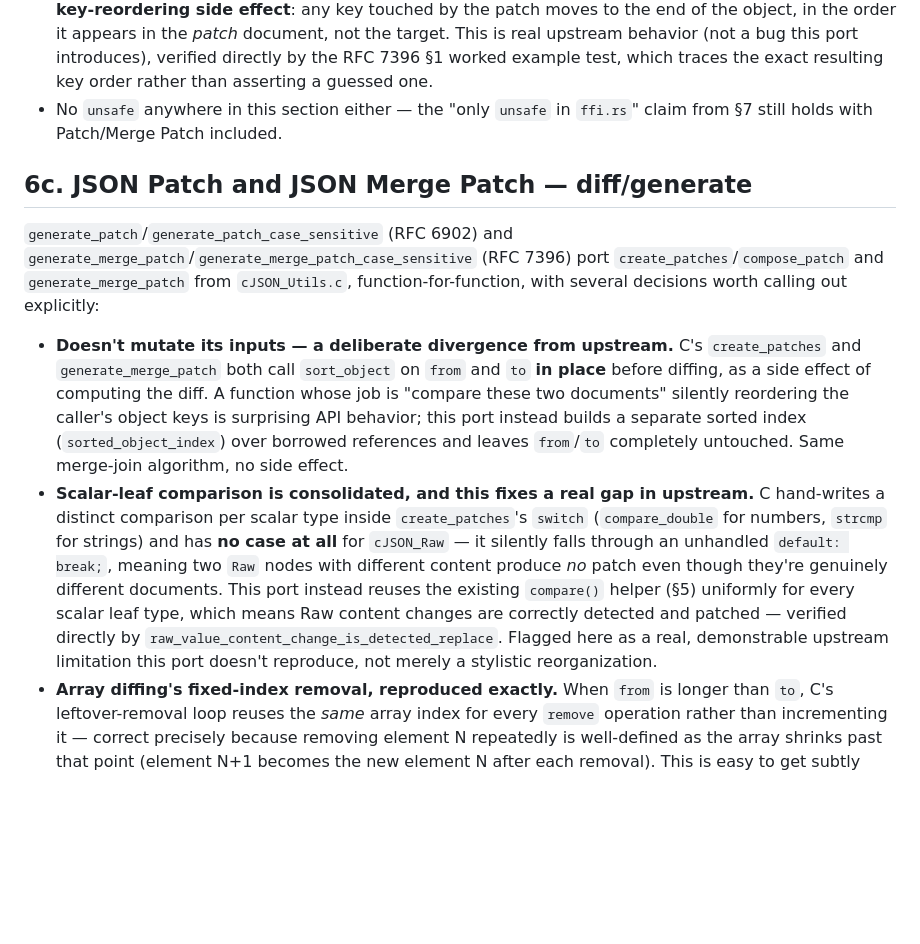
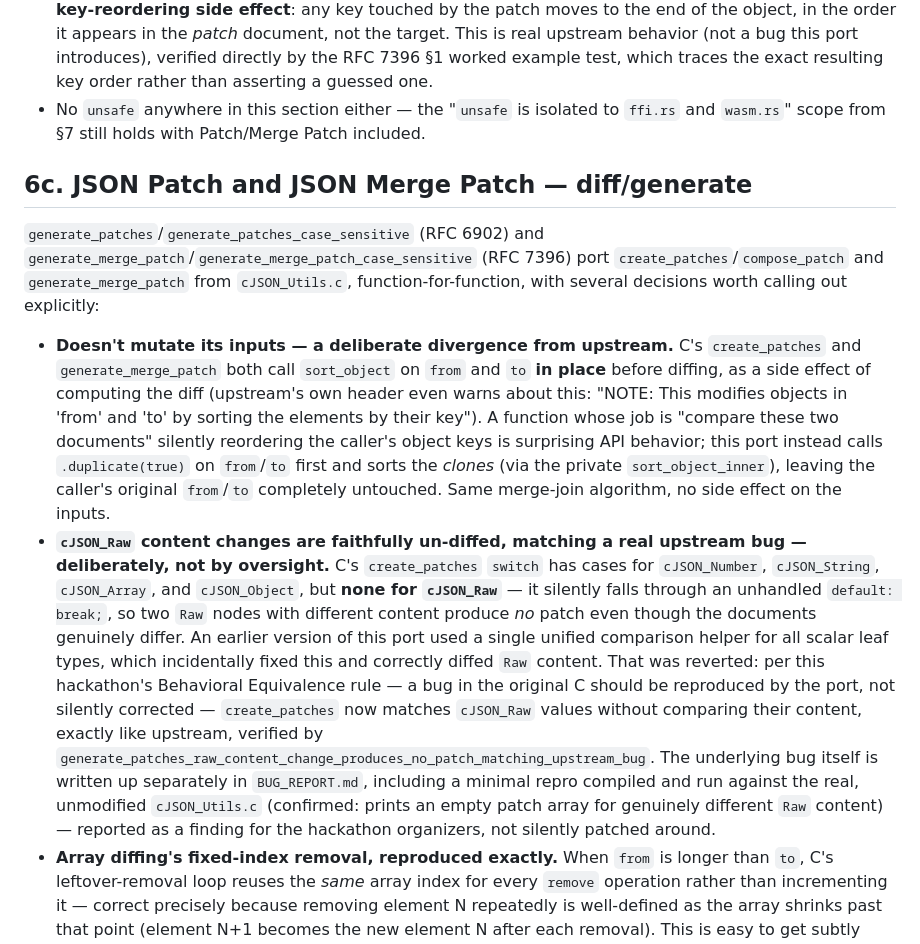
Before and after one commit to Shreyash-17-10/DCAYING_MINDS-Portmortem-A, a Markdown page: DECISIONS.md, the part around one of its changes. Rendered like a GitHub page; blank space fills up the shorter version.

```diff
--- a/DECISIONS.md
+++ b/DECISIONS.md
@@ -261,12 +261,13 @@ function-for-function.
   behavior (not a bug this port introduces), verified directly by the
   RFC 7396 §1 worked example test, which traces the exact resulting key
   order rather than asserting a guessed one.
-- No `unsafe` anywhere in this section either — the "only `unsafe` in
-  `ffi.rs`" claim from §7 still holds with Patch/Merge Patch included.
+- No `unsafe` anywhere in this section either — the "`unsafe` is isolated
+  to `ffi.rs` and `wasm.rs`" scope from §7 still holds with Patch/Merge
+  Patch included.
 
 ## 6c. JSON Patch and JSON Merge Patch — diff/generate
 
-`generate_patch`/`generate_patch_case_sensitive` (RFC 6902) and
+`generate_patches`/`generate_patches_case_sensitive` (RFC 6902) and
 `generate_merge_patch`/`generate_merge_patch_case_sensitive` (RFC 7396)
 port `create_patches`/`compose_patch` and `generate_merge_patch` from
 `cJSON_Utils.c`, function-for-function, with several decisions worth
@@ -275,23 +276,32 @@ calling out explicitly:
 - **Doesn't mutate its inputs — a deliberate divergence from upstream.**
   C's `create_patches` and `generate_merge_patch` both call `sort_object`
   on `from` and `to` **in place** before diffing, as a side effect of
-  computing the diff. A function whose job is "compare these two documents"
+  computing the diff (upstream's own header even warns about this: "NOTE:
+  This modifies objects in 'from' and 'to' by sorting the elements by
+  their key"). A function whose job is "compare these two documents"
   silently reordering the caller's object keys is surprising API behavior;
-  this port instead builds a separate sorted index
-  (`sorted_object_index`) over borrowed references and leaves `from`/`to`
-  completely untouched. Same merge-join algorithm, no side effect.
-- **Scalar-leaf comparison is consolidated, and this fixes a real gap in
-  upstream.** C hand-writes a distinct comparison per scalar type inside
-  `create_patches`'s `switch` (`compare_double` for numbers, `strcmp` for
-  strings) and has **no case at all** for `cJSON_Raw` — it silently falls
-  through an unhandled `default: break;`, meaning two `Raw` nodes with
-  different content produce *no* patch even though they're genuinely
-  different documents. This port instead reuses the existing `compare()`
-  helper (§5) uniformly for every scalar leaf type, which means Raw content
-  changes are correctly detected and patched — verified directly by
-  `raw_value_content_change_is_detected_replace`. Flagged here as a real,
-  demonstrable upstream limitation this port doesn't reproduce, not merely
-  a stylistic reorganization.
+  this port instead calls `.duplicate(true)` on `from`/`to` first and sorts
+  the *clones* (via the private `sort_object_inner`), leaving the caller's
+  original `from`/`to` completely untouched. Same merge-join algorithm,
+  no side effect on the inputs.
+- **`cJSON_Raw` content changes are faithfully un-diffed, matching a real
+  upstream bug — deliberately, not by oversight.** C's `create_patches`
+  `switch` has cases for `cJSON_Number`, `cJSON_String`, `cJSON_Array`, and
+  `cJSON_Object`, but **none for `cJSON_Raw`** — it silently falls through
+  an unhandled `default: break;`, so two `Raw` nodes with different content
+  produce *no* patch even though the documents genuinely differ. An
+  earlier version of this port used a single unified comparison helper for
+  all scalar leaf types, which incidentally fixed this and correctly
+  diffed `Raw` content. That was reverted: per this hackathon's Behavioral
+  Equivalence rule — a bug in the original C should be reproduced by the
+  port, not silently corrected — `create_patches` now matches `cJSON_Raw`
+  values without comparing their content, exactly like upstream, verified
+  by `generate_patches_raw_content_change_produces_no_patch_matching_upstream_bug`.
+  The underlying bug itself is written up separately in `BUG_REPORT.md`,
+  including a minimal repro compiled and run against the real, unmodified
+  `cJSON_Utils.c` (confirmed: prints an empty patch array for genuinely
+  different `Raw` content) — reported as a finding for the hackathon
+  organizers, not silently patched around.
 - **Array diffing's fixed-index removal, reproduced exactly.** When `from`
   is longer than `to`, C's leftover-removal loop reuses the *same* array
   index for every `remove` operation rather than incrementing it — correct
```
Also changed, not shown: other parts of DECISIONS.md (+66 -59 lines).
